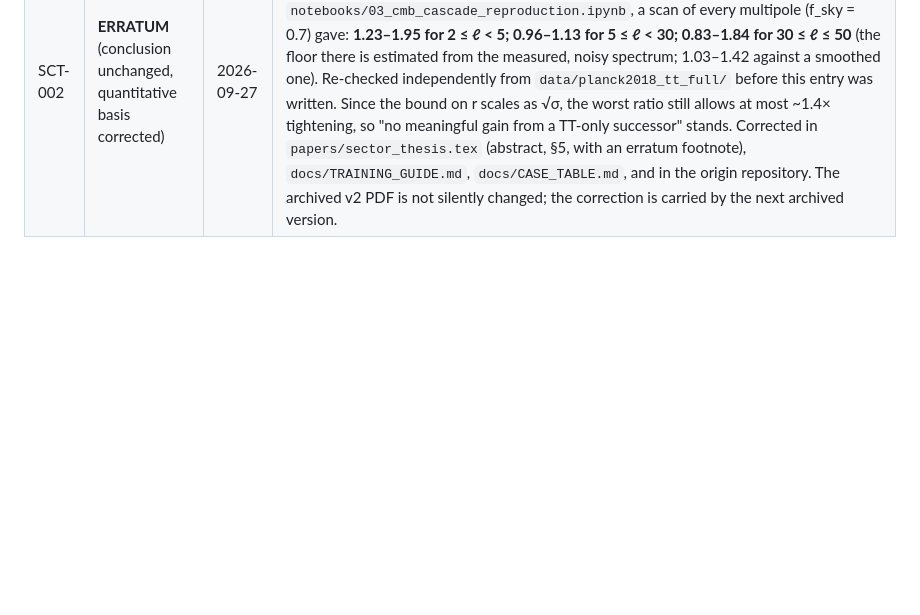
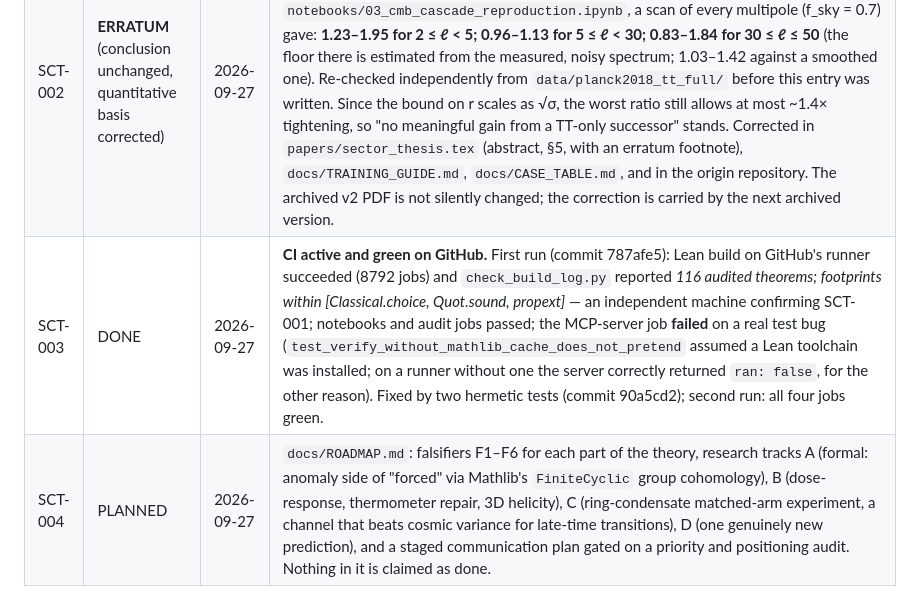
Before and after one commit to xaviercallens/SocrateAI-Scientific-SectorCausalityTheory, a Markdown page: LEDGER.md, the part around the change. Drawn GitHub-style; blank space fills up the shorter version.

```diff
--- a/LEDGER.md
+++ b/LEDGER.md
@@ -68,3 +68,5 @@ it.
 |---|---|---|---|
 | SCT-001 | VERIFIED (one kernel, this repo) | 2026-09-27 | Theory moved to its dedicated repository. `lean/` extracts the 14 theory-relevant modules unchanged from the origin programme. `lake build` from this repository alone: **succeeded (8792 jobs), 116 audited theorems, 0 `sorry`, 0 errors**; footprints: 105 × `{propext, Classical.choice, Quot.sound}`, 8 × `{propext, Quot.sound}`, 1 × `{propext}` — all within the standard three. `scripts/check_build_log.py` enforces this in CI (`.github/workflows/ci.yml`; it joins Lean's wrapped footprint lines; a line-based grep falsely flagged two long names) and fails on four planted defects (a bad axiom inside a wrapped footprint, a `sorry`, a missing theorem, an extra axiom). `regen_axiom_audit.py --check` passes. Comparator challenges regenerate identically apart from the source path in each header. **Not yet done here:** re-running Comparator's second kernel in this repository rather than inheriting the origin programme's record (`docs/VERIFICATION.md`). |
 | SCT-002 | **ERRATUM** (conclusion unchanged, quantitative basis corrected) | 2026-09-27 | The foundation paper as archived at 10.5281/zenodo.22985879, and CLAIM-061 in the origin programme, said Planck's TT error bars are "within about 15% of the cosmic-variance floor for ℓ ≈ 5–50." That came from nine sampled multipoles. Building `notebooks/03_cmb_cascade_reproduction.ipynb`, a scan of every multipole (f_sky = 0.7) gave: **1.23–1.95 for 2 ≤ ℓ < 5; 0.96–1.13 for 5 ≤ ℓ < 30; 0.83–1.84 for 30 ≤ ℓ ≤ 50** (the floor there is estimated from the measured, noisy spectrum; 1.03–1.42 against a smoothed one). Re-checked independently from `data/planck2018_tt_full/` before this entry was written. Since the bound on r scales as √σ, the worst ratio still allows at most ~1.4× tightening, so "no meaningful gain from a TT-only successor" stands. Corrected in `papers/sector_thesis.tex` (abstract, §5, with an erratum footnote), `docs/TRAINING_GUIDE.md`, `docs/CASE_TABLE.md`, and in the origin repository. The archived v2 PDF is not silently changed; the correction is carried by the next archived version. |
+| SCT-003 | DONE | 2026-09-27 | **CI active and green on GitHub.** First run (commit 787afe5): Lean build on GitHub's runner succeeded (8792 jobs) and `check_build_log.py` reported *116 audited theorems; footprints within [Classical.choice, Quot.sound, propext]* — an independent machine confirming SCT-001; notebooks and audit jobs passed; the MCP-server job **failed** on a real test bug (`test_verify_without_mathlib_cache_does_not_pretend` assumed a Lean toolchain was installed; on a runner without one the server correctly returned `ran: false`, for the other reason). Fixed by two hermetic tests (commit 90a5cd2); second run: all four jobs green. |
+| SCT-004 | PLANNED | 2026-09-27 | `docs/ROADMAP.md`: falsifiers F1–F6 for each part of the theory, research tracks A (formal: anomaly side of "forced" via Mathlib's `FiniteCyclic` group cohomology), B (dose-response, thermometer repair, 3D helicity), C (ring-condensate matched-arm experiment, a channel that beats cosmic variance for late-time transitions), D (one genuinely new prediction), and a staged communication plan gated on a priority and positioning audit. Nothing in it is claimed as done. |
```
Also changed, not shown: README.md (+1 -0 lines), docs/ROADMAP.md (added, +244 -0 lines).
